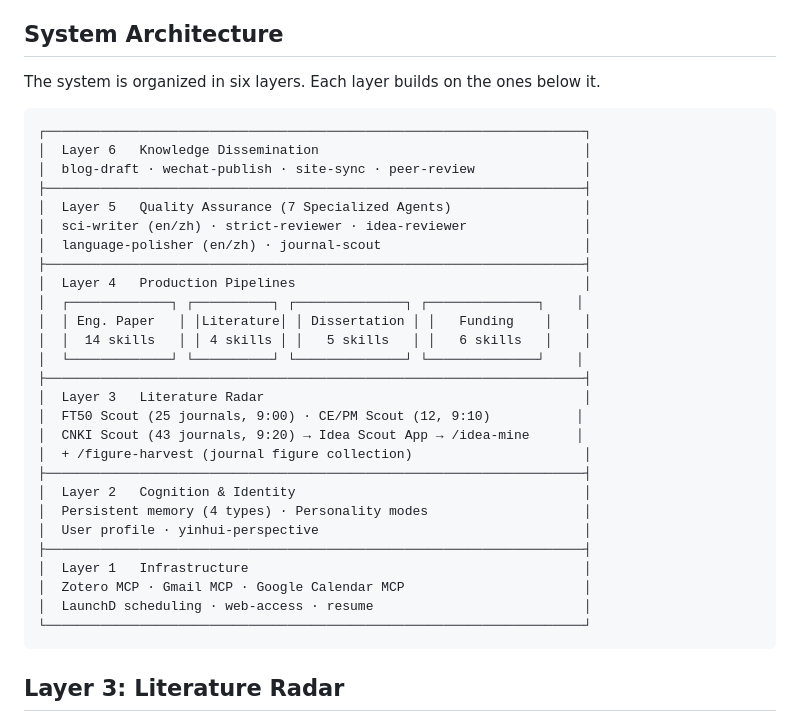
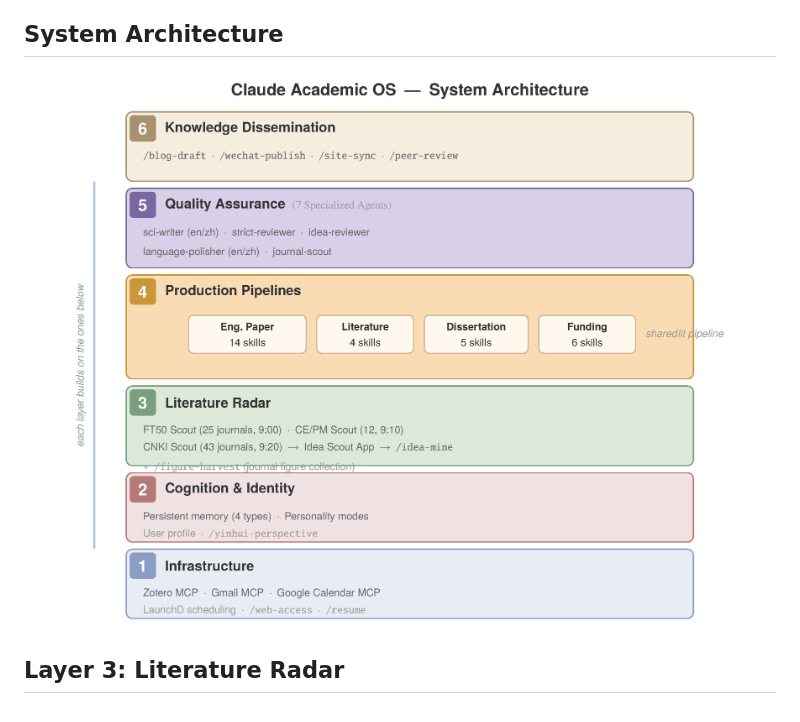
Before and after one commit to zylen97/paper-pipeline, a Markdown page: README.md, the part around the change. GitHub-like rendering; pictures changed too: assets/architecture.png (added).

Commit message:
feat: add TikZ six-layer architecture diagram
Morandi color palette, replaces ASCII art in README.
Layers: Infrastructure → Cognition → Radar → Production → QA → Dissemination.

Co-Authored-By: Claude Opus 4.6 (1M context) <noreply@anthropic.com>

````diff
--- a/README.md
+++ b/README.md
@@ -4,37 +4,9 @@ A personal academic operating system built on [Claude Code](https://docs.anthrop
 
 ## System Architecture
 
-The system is organized in six layers. Each layer builds on the ones below it.
-
-```
-┌─────────────────────────────────────────────────────────────────────┐
-│  Layer 6   Knowledge Dissemination                                  │
-│  blog-draft · wechat-publish · site-sync · peer-review              │
-├─────────────────────────────────────────────────────────────────────┤
-│  Layer 5   Quality Assurance (7 Specialized Agents)                 │
-│  sci-writer (en/zh) · strict-reviewer · idea-reviewer               │
-│  language-polisher (en/zh) · journal-scout                          │
-├─────────────────────────────────────────────────────────────────────┤
-│  Layer 4   Production Pipelines                                     │
-│  ┌─────────────┐ ┌──────────┐ ┌──────────────┐ ┌──────────────┐    │
-│  │ Eng. Paper   │ │Literature│ │ Dissertation │ │   Funding    │    │
-│  │  14 skills   │ │ 4 skills │ │   5 skills   │ │   6 skills   │    │
-│  └─────────────┘ └──────────┘ └──────────────┘ └──────────────┘    │
-├─────────────────────────────────────────────────────────────────────┤
-│  Layer 3   Literature Radar                                         │
-│  FT50 Scout (25 journals, 9:00) · CE/PM Scout (12, 9:10)           │
-│  CNKI Scout (43 journals, 9:20) → Idea Scout App → /idea-mine      │
-│  + /figure-harvest (journal figure collection)                      │
-├─────────────────────────────────────────────────────────────────────┤
-│  Layer 2   Cognition & Identity                                     │
-│  Persistent memory (4 types) · Personality modes                    │
-│  User profile · yinhui-perspective                                  │
-├─────────────────────────────────────────────────────────────────────┤
-│  Layer 1   Infrastructure                                           │
-│  Zotero MCP · Gmail MCP · Google Calendar MCP                       │
-│  LaunchD scheduling · web-access · resume                           │
-└─────────────────────────────────────────────────────────────────────┘
-```
+<p align="center">
+  <img src="assets/architecture.png" alt="Six-Layer Architecture" width="100%">
+</p>
 
 ## Layer 3: Literature Radar
 
````
Also changed, not shown: 1 other file.
